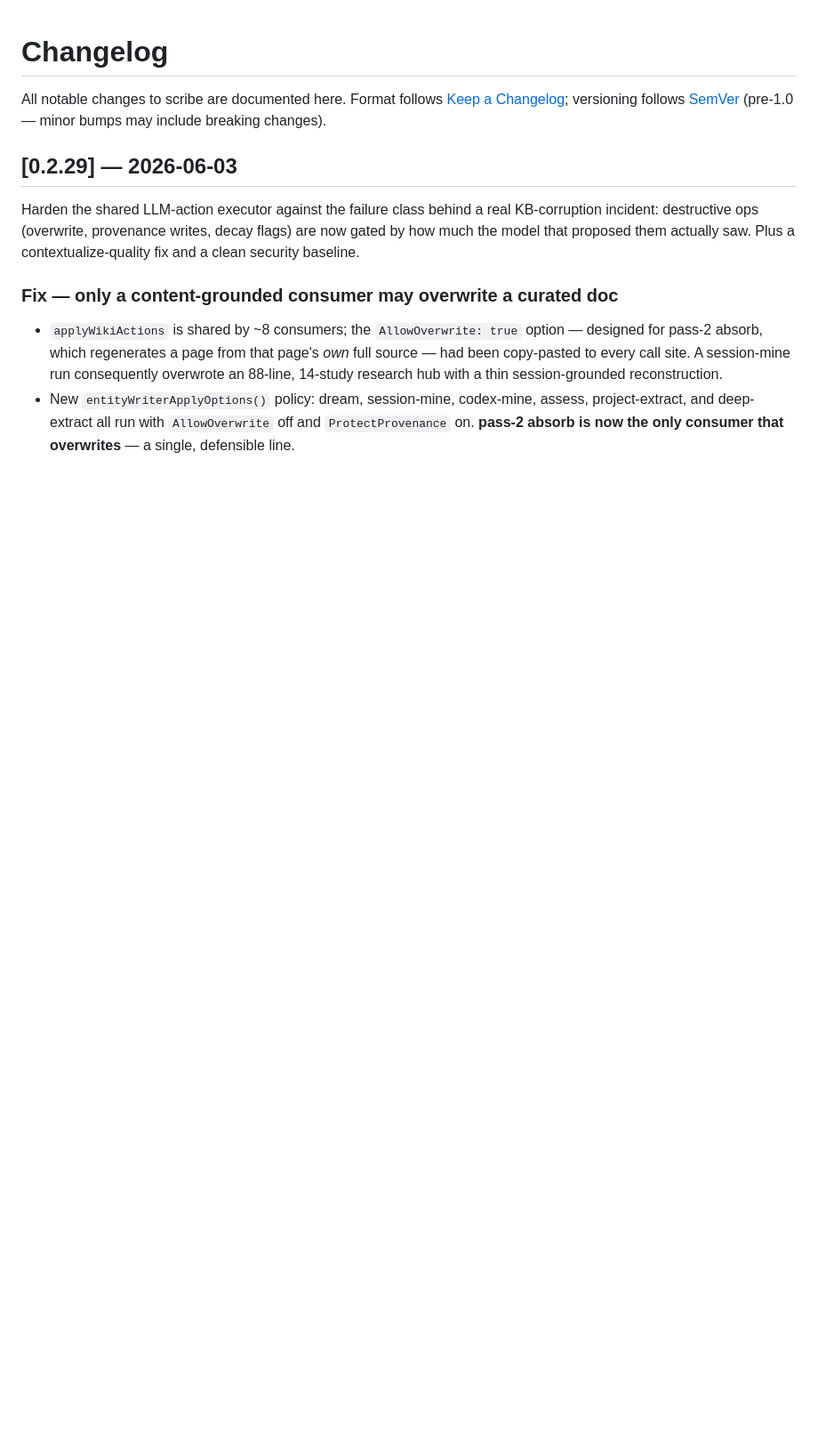
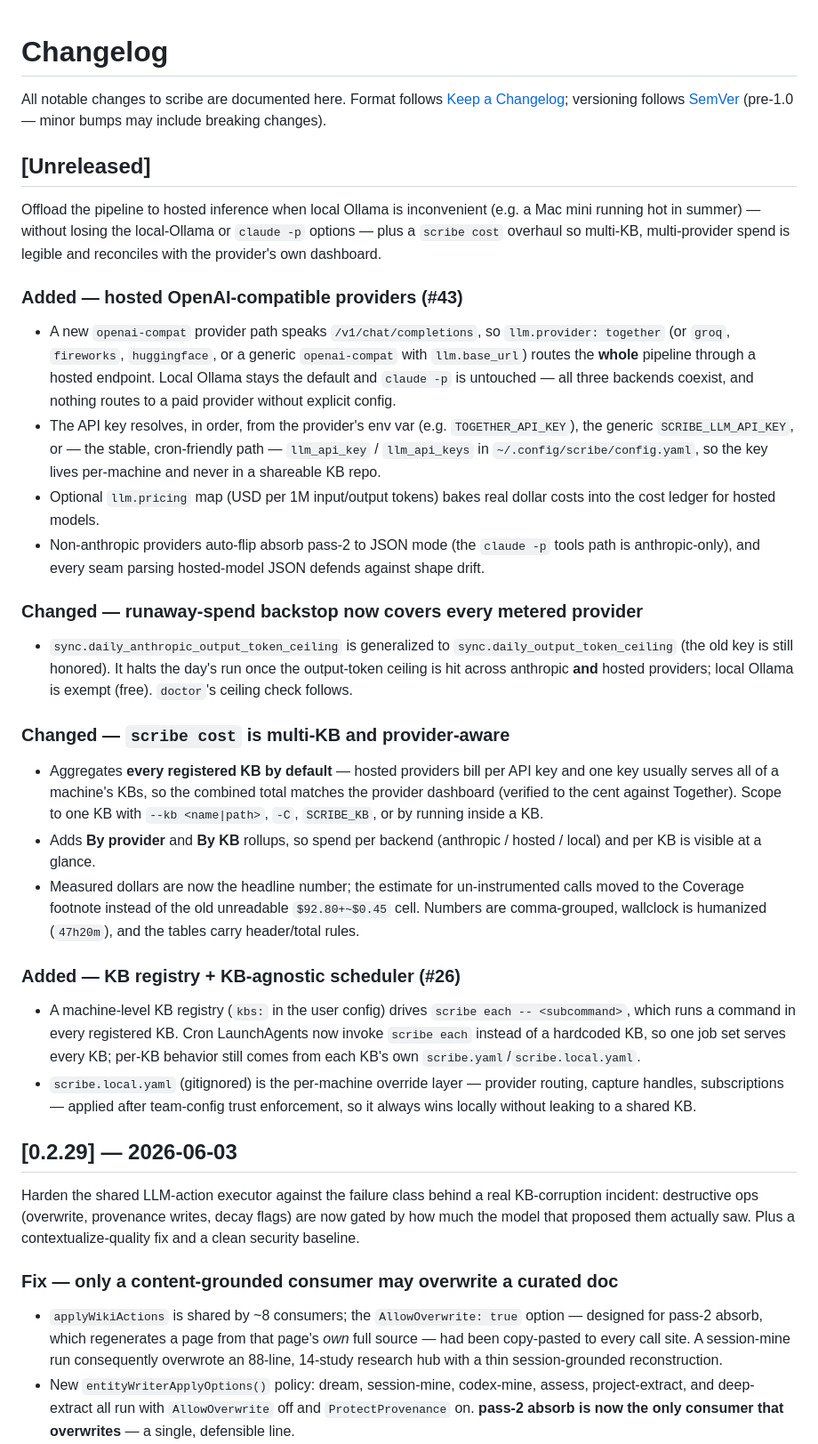
Before and after one commit to oliver-kriska/scribe, a Markdown page: CHANGELOG.md, the part around the change. Shown at 89% size. GitHub-like rendering; blank space fills up the shorter version.

Commit message:
docs: changelog + readme for hosted providers and the cost overhaul
Add an [Unreleased] CHANGELOG section covering the branch's user-facing work:
hosted OpenAI-compatible providers (#43), the generalized daily output-token
ceiling, the multi-KB/provider-aware `scribe cost` (default all-KBs, --kb scope,
By-provider/By-KB rollups, measured-dollar display), and the KB registry +
KB-agnostic scheduler (#26). Note the By-provider/By-KB rollups in the README
cost prose.

Co-Authored-By: Claude Opus 4.8 (1M context) <noreply@anthropic.com>

```diff
--- a/CHANGELOG.md
+++ b/CHANGELOG.md
@@ -1,6 +1,59 @@
 # Changelog
 
 All notable changes to scribe are documented here. Format follows [Keep a Changelog](https://keepachangelog.com/en/1.1.0/); versioning follows [SemVer](https://semver.org/) (pre-1.0 — minor bumps may include breaking changes).
+
+## [Unreleased]
+
+Offload the pipeline to hosted inference when local Ollama is inconvenient
+(e.g. a Mac mini running hot in summer) — without losing the local-Ollama or
+`claude -p` options — plus a `scribe cost` overhaul so multi-KB, multi-provider
+spend is legible and reconciles with the provider's own dashboard.
+
+### Added — hosted OpenAI-compatible providers (#43)
+- A new `openai-compat` provider path speaks `/v1/chat/completions`, so
+  `llm.provider: together` (or `groq`, `fireworks`, `huggingface`, or a generic
+  `openai-compat` with `llm.base_url`) routes the **whole** pipeline through a
+  hosted endpoint. Local Ollama stays the default and `claude -p` is untouched —
+  all three backends coexist, and nothing routes to a paid provider without
+  explicit config.
+- The API key resolves, in order, from the provider's env var (e.g.
+  `TOGETHER_API_KEY`), the generic `SCRIBE_LLM_API_KEY`, or — the stable,
+  cron-friendly path — `llm_api_key` / `llm_api_keys` in
+  `~/.config/scribe/config.yaml`, so the key lives per-machine and never in a
+  shareable KB repo.
+- Optional `llm.pricing` map (USD per 1M input/output tokens) bakes real dollar
+  costs into the cost ledger for hosted models.
+- Non-anthropic providers auto-flip absorb pass-2 to JSON mode (the `claude -p`
+  tools path is anthropic-only), and every seam parsing hosted-model JSON
+  defends against shape drift.
+
+### Changed — runaway-spend backstop now covers every metered provider
+- `sync.daily_anthropic_output_token_ceiling` is generalized to
+  `sync.daily_output_token_ceiling` (the old key is still honored). It halts the
+  day's run once the output-token ceiling is hit across anthropic **and** hosted
+  providers; local Ollama is exempt (free). `doctor`'s ceiling check follows.
+
+### Changed — `scribe cost` is multi-KB and provider-aware
+- Aggregates **every registered KB by default** — hosted providers bill per API
+  key and one key usually serves all of a machine's KBs, so the combined total
+  matches the provider dashboard (verified to the cent against Together). Scope
+  to one KB with `--kb <name|path>`, `-C`, `SCRIBE_KB`, or by running inside a KB.
+- Adds **By provider** and **By KB** rollups, so spend per backend (anthropic /
+  hosted / local) and per KB is visible at a glance.
+- Measured dollars are now the headline number; the estimate for un-instrumented
+  calls moved to the Coverage footnote instead of the old unreadable
+  `$92.80+~$0.45` cell. Numbers are comma-grouped, wallclock is humanized
+  (`47h20m`), and the tables carry header/total rules.
+
+### Added — KB registry + KB-agnostic scheduler (#26)
+- A machine-level KB registry (`kbs:` in the user config) drives
+  `scribe each -- <subcommand>`, which runs a command in every registered KB.
+  Cron LaunchAgents now invoke `scribe each` instead of a hardcoded KB, so one
+  job set serves every KB; per-KB behavior still comes from each KB's own
+  `scribe.yaml`/`scribe.local.yaml`.
+- `scribe.local.yaml` (gitignored) is the per-machine override layer — provider
+  routing, capture handles, subscriptions — applied after team-config trust
+  enforcement, so it always wins locally without leaking to a shared KB.
 
 ## [0.2.29] — 2026-06-03
 
```
Also changed, not shown: README.md (+2 -0 lines).
